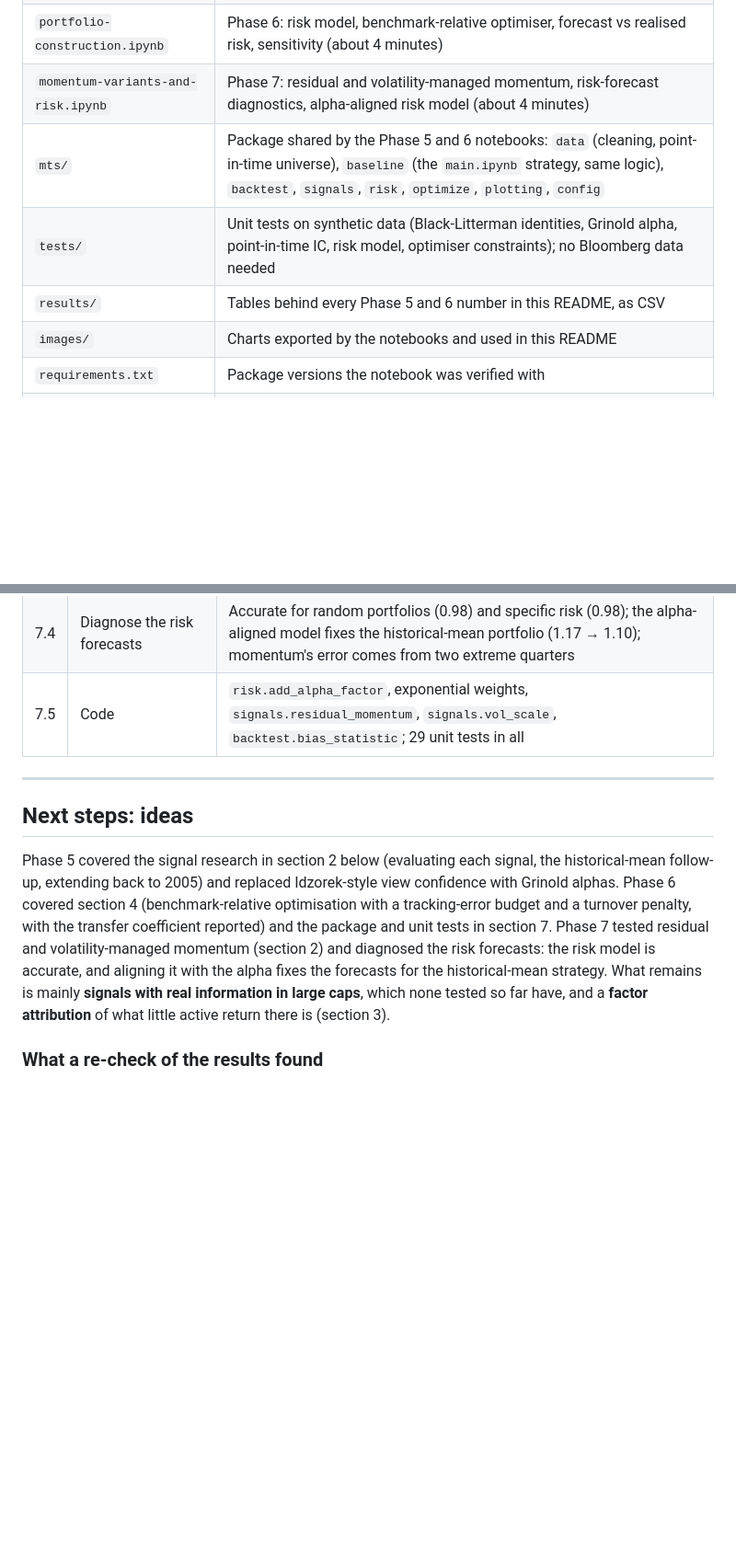
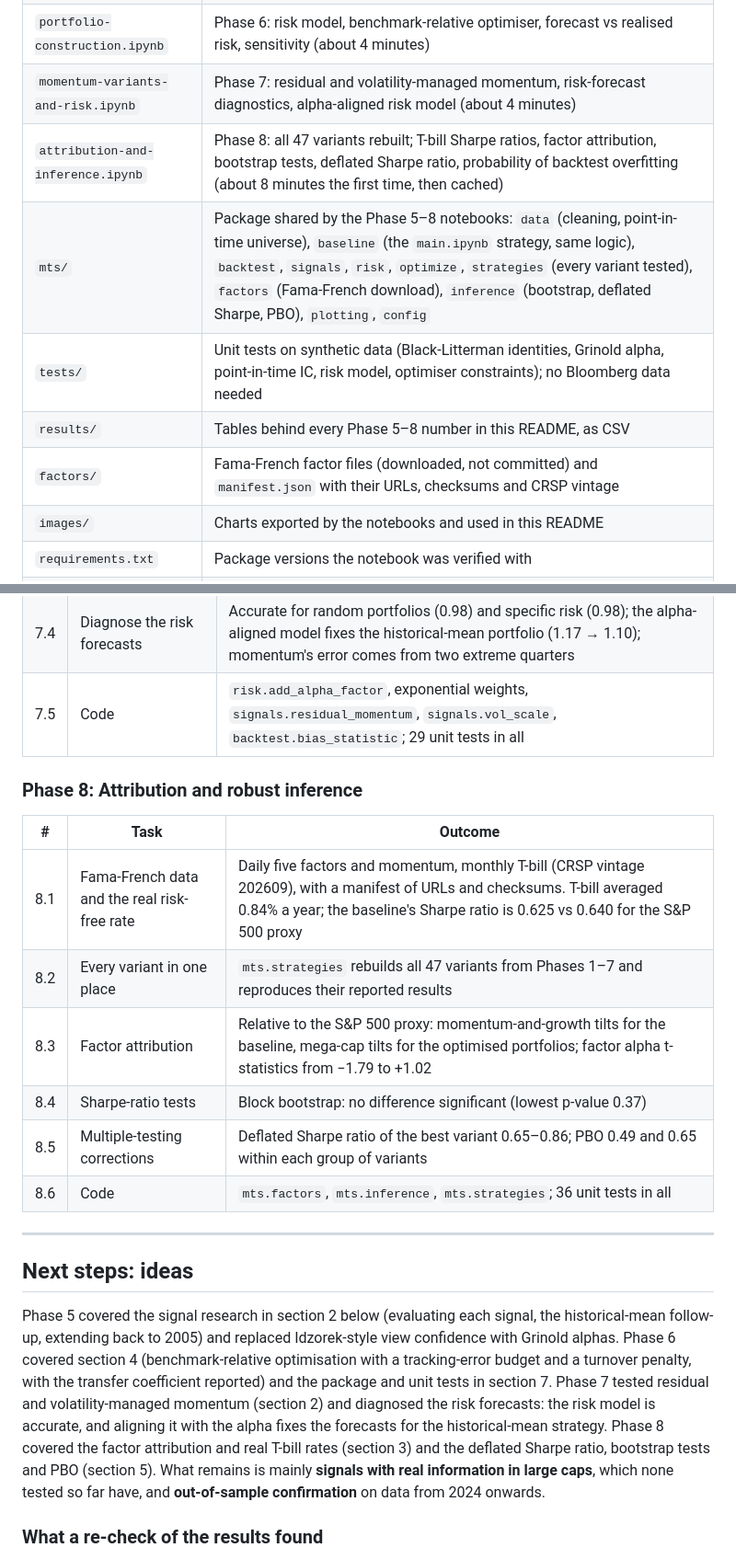
Before and after one commit to AimanxxAnsari/momentum-trading-strategy, a Markdown page: README.md, 2 parts joined by grey strips. Shown at 92% size. GitHub-like rendering; blank space fills up the shorter version.

```diff
--- a/README.md
+++ b/README.md
@@ -213,9 +248,11 @@ Clean data ─▶ Point-in-time universe ─▶ Momentum selection ─▶ ARIMA
 | `signal-research.ipynb` | Phase 5: signal tests (IC, quintiles, Fama-MacBeth) and Grinold-alpha portfolios (about 1 minute once `main.ipynb` has built the ARIMA cache) |
 | `portfolio-construction.ipynb` | Phase 6: risk model, benchmark-relative optimiser, forecast vs realised risk, sensitivity (about 4 minutes) |
 | `momentum-variants-and-risk.ipynb` | Phase 7: residual and volatility-managed momentum, risk-forecast diagnostics, alpha-aligned risk model (about 4 minutes) |
-| `mts/` | Package shared by the Phase 5 and 6 notebooks: `data` (cleaning, point-in-time universe), `baseline` (the `main.ipynb` strategy, same logic), `backtest`, `signals`, `risk`, `optimize`, `plotting`, `config` |
+| `attribution-and-inference.ipynb` | Phase 8: all 47 variants rebuilt; T-bill Sharpe ratios, factor attribution, bootstrap tests, deflated Sharpe ratio, probability of backtest overfitting (about 8 minutes the first time, then cached) |
+| `mts/` | Package shared by the Phase 5–8 notebooks: `data` (cleaning, point-in-time universe), `baseline` (the `main.ipynb` strategy, same logic), `backtest`, `signals`, `risk`, `optimize`, `strategies` (every variant tested), `factors` (Fama-French download), `inference` (bootstrap, deflated Sharpe, PBO), `plotting`, `config` |
 | `tests/` | Unit tests on synthetic data (Black-Litterman identities, Grinold alpha, point-in-time IC, risk model, optimiser constraints); no Bloomberg data needed |
-| `results/` | Tables behind every Phase 5 and 6 number in this README, as CSV |
+| `results/` | Tables behind every Phase 5–8 number in this README, as CSV |
+| `factors/` | Fama-French factor files (downloaded, not committed) and `manifest.json` with their URLs, checksums and CRSP vintage |
 | `images/` | Charts exported by the notebooks and used in this README |
 | `requirements.txt` | Package versions the notebook was verified with |
 | `archive/` | Phase 1 notebooks, kept for reference |
@@ -342,11 +383,22 @@ The notebook also went from 18MB to under 1MB: it now has 5 summary charts inste
 | 7.4 | Diagnose the risk forecasts | Accurate for random portfolios (0.98) and specific risk (0.98); the alpha-aligned model fixes the historical-mean portfolio (1.17 → 1.10); momentum's error comes from two extreme quarters |
 | 7.5 | Code | `risk.add_alpha_factor`, exponential weights, `signals.residual_momentum`, `signals.vol_scale`, `backtest.bias_statistic`; 29 unit tests in all |
 
+### Phase 8: Attribution and robust inference
+
+| # | Task | Outcome |
+|---|------|---------|
+| 8.1 | Fama-French data and the real risk-free rate | Daily five factors and momentum, monthly T-bill (CRSP vintage 202609), with a manifest of URLs and checksums. T-bill averaged 0.84% a year; the baseline's Sharpe ratio is 0.625 vs 0.640 for the S&P 500 proxy |
+| 8.2 | Every variant in one place | `mts.strategies` rebuilds all 47 variants from Phases 1–7 and reproduces their reported results |
+| 8.3 | Factor attribution | Relative to the S&P 500 proxy: momentum-and-growth tilts for the baseline, mega-cap tilts for the optimised portfolios; factor alpha t-statistics from −1.79 to +1.02 |
+| 8.4 | Sharpe-ratio tests | Block bootstrap: no difference significant (lowest p-value 0.37) |
+| 8.5 | Multiple-testing corrections | Deflated Sharpe ratio of the best variant 0.65–0.86; PBO 0.49 and 0.65 within each group of variants |
+| 8.6 | Code | `mts.factors`, `mts.inference`, `mts.strategies`; 36 unit tests in all |
+
 ---
 
 ## Next steps: ideas
 
-Phase 5 covered the signal research in section 2 below (evaluating each signal, the historical-mean follow-up, extending back to 2005) and replaced Idzorek-style view confidence with Grinold alphas. Phase 6 covered section 4 (benchmark-relative optimisation with a tracking-error budget and a turnover penalty, with the transfer coefficient reported) and the package and unit tests in section 7. Phase 7 tested residual and volatility-managed momentum (section 2) and diagnosed the risk forecasts: the risk model is accurate, and aligning it with the alpha fixes the forecasts for the historical-mean strategy. What remains is mainly **signals with real information in large caps**, which none tested so far have, and a **factor attribution** of what little active return there is (section 3).
+Phase 5 covered the signal research in section 2 below (evaluating each signal, the historical-mean follow-up, extending back to 2005) and replaced Idzorek-style view confidence with Grinold alphas. Phase 6 covered section 4 (benchmark-relative optimisation with a tracking-error budget and a turnover penalty, with the transfer coefficient reported) and the package and unit tests in section 7. Phase 7 tested residual and volatility-managed momentum (section 2) and diagnosed the risk forecasts: the risk model is accurate, and aligning it with the alpha fixes the forecasts for the historical-mean strategy. Phase 8 covered the factor attribution and real T-bill rates (section 3) and the deflated Sharpe ratio, bootstrap tests and PBO (section 5). What remains is mainly **signals with real information in large caps**, which none tested so far have, and **out-of-sample confirmation** on data from 2024 onwards.
 
 ### What a re-check of the results found
 
```
Also changed, not shown: other parts of README.md (+44 -5 lines), images/phase8_factor_tilts.png (added), images/phase8_overfitting.png (added), 15 other files.
